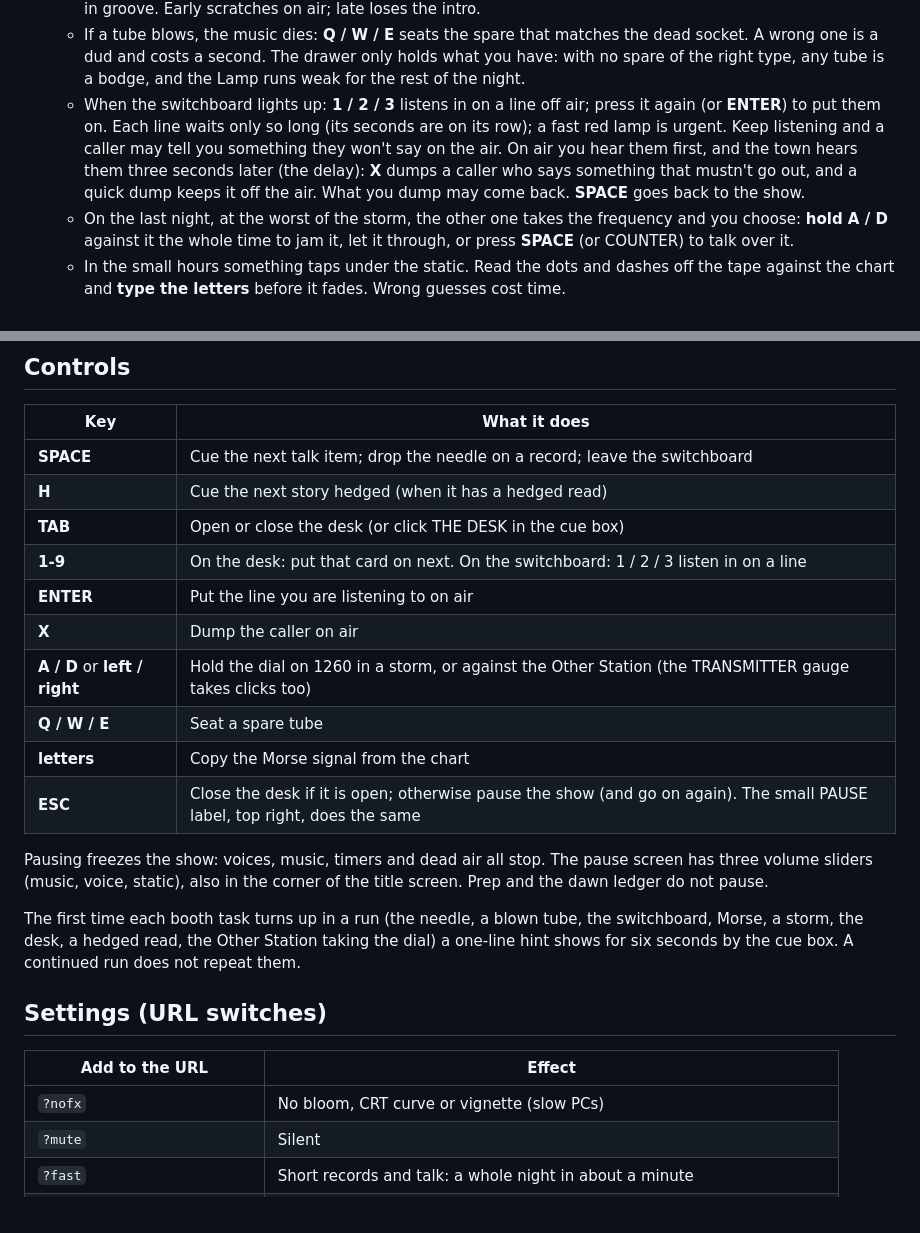
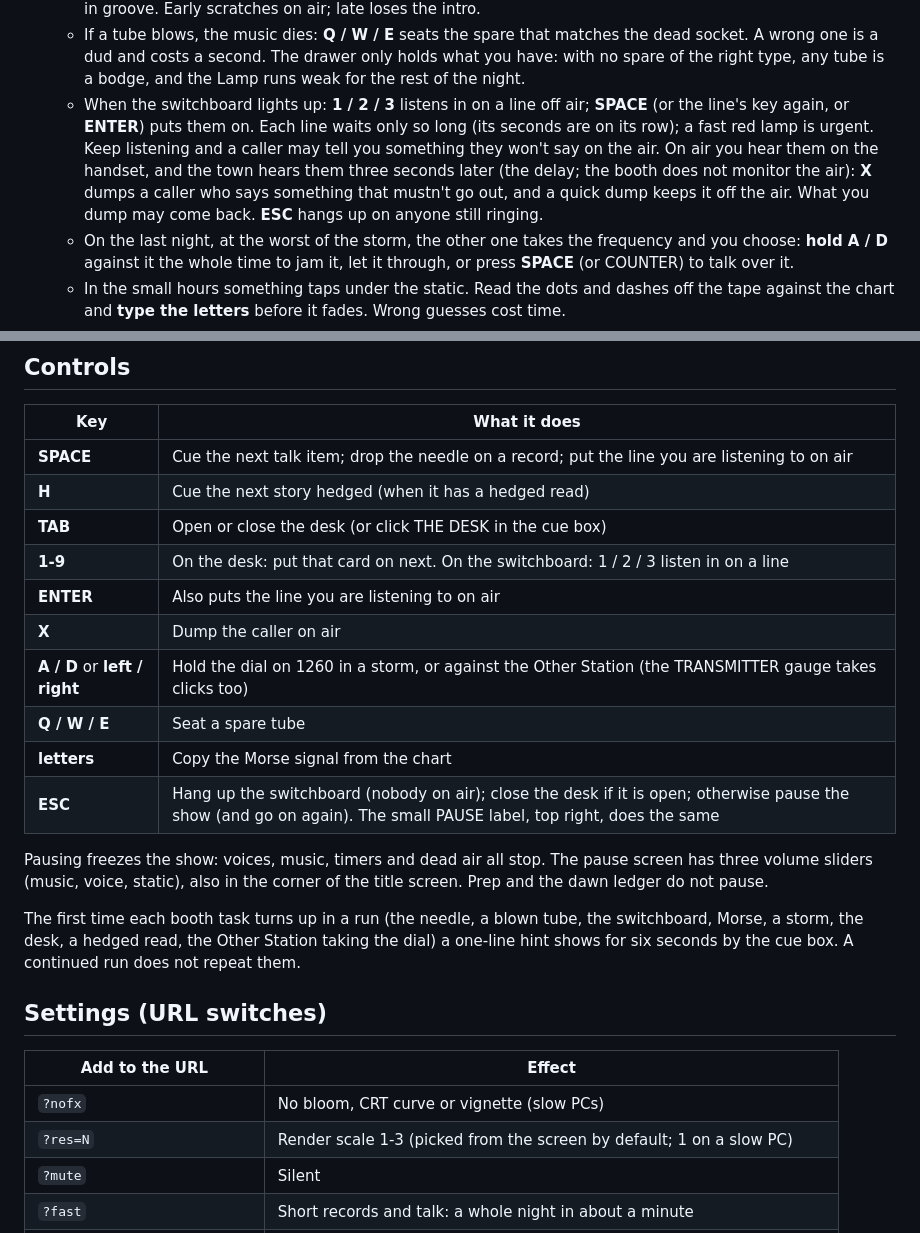
Before and after one commit to adilisio/DeadAir, a Markdown page: README.md, 2 parts joined by grey strips. Drawn GitHub-style.

Commit message:
docs: Gate 1 feedback and what it became; controls and switches
Co-Authored-By: Claude Fable 5.1 <noreply@anthropic.com>
Claude-Session: https://claude.ai/code/session_013wiKUbFY6YBSPdeoFdRDD8

```diff
--- a/README.md
+++ b/README.md
@@ -43,13 +43,13 @@ radio. A line with no file yet (say, a script you just edited) falls back to the
      socket. A wrong one is a dud and costs a second. The drawer only holds what you have:
      with no spare of the right type, any tube is a bodge, and the Lamp runs weak for the
      rest of the night.
-   - When the switchboard lights up: **1 / 2 / 3** listens in on a line off air; press it
-     again (or **ENTER**) to put them on. Each line waits only so long (its seconds are on
+   - When the switchboard lights up: **1 / 2 / 3** listens in on a line off air; **SPACE**
+     (or the line's key again, or **ENTER**) puts them on. Each line waits only so long (its seconds are on
      its row); a fast red lamp is urgent. Keep listening and a caller may tell you something
-     they won't say on the air. On air you hear them first, and the town hears them three
-     seconds later (the delay): **X** dumps a caller who says something that mustn't go
-     out, and a quick dump keeps it off the air. What you dump may come back.
-     **SPACE** goes back to the show.
+     they won't say on the air. On air you hear them on the handset, and the town hears
+     them three seconds later (the delay; the booth does not monitor the air): **X** dumps
+     a caller who says something that mustn't go out, and a quick dump keeps it off the
+     air. What you dump may come back. **ESC** hangs up on anyone still ringing.
    - On the last night, at the worst of the storm, the other one takes the frequency and
      you choose: **hold A / D** against it the whole time to jam it, let it through, or
      press **SPACE** (or COUNTER) to talk over it.
@@ -66,16 +66,16 @@ radio. A line with no file yet (say, a script you just edited) falls back to the
 
 | Key | What it does |
 | --- | --- |
-| **SPACE** | Cue the next talk item; drop the needle on a record; leave the switchboard |
+| **SPACE** | Cue the next talk item; drop the needle on a record; put the line you are listening to on air |
 | **H** | Cue the next story hedged (when it has a hedged read) |
 | **TAB** | Open or close the desk (or click THE DESK in the cue box) |
 | **1-9** | On the desk: put that card on next. On the switchboard: 1 / 2 / 3 listen in on a line |
-| **ENTER** | Put the line you are listening to on air |
+| **ENTER** | Also puts the line you are listening to on air |
 | **X** | Dump the caller on air |
 | **A / D** or **left / right** | Hold the dial on 1260 in a storm, or against the Other Station (the TRANSMITTER gauge takes clicks too) |
 | **Q / W / E** | Seat a spare tube |
 | **letters** | Copy the Morse signal from the chart |
-| **ESC** | Close the desk if it is open; otherwise pause the show (and go on again). The small PAUSE label, top right, does the same |
+| **ESC** | Hang up the switchboard (nobody on air); close the desk if it is open; otherwise pause the show (and go on again). The small PAUSE label, top right, does the same |
 
 Pausing freezes the show: voices, music, timers and dead air all stop. The pause screen has
 three volume sliders (music, voice, static), also in the corner of the title screen. Prep and
@@ -90,6 +90,7 @@ shows for six seconds by the cue box. A continued run does not repeat them.
 | Add to the URL | Effect |
 | --- | --- |
 | `?nofx` | No bloom, CRT curve or vignette (slow PCs) |
+| `?res=N` | Render scale 1-3 (picked from the screen by default; 1 on a slow PC) |
 | `?mute` | Silent |
 | `?fast` | Short records and talk: a whole night in about a minute |
 | `?auto` | The game plays itself (for testing) |
```
Also changed, not shown: CLAUDE.md (+2 -1 lines), TODO.md (+25 -16 lines).
